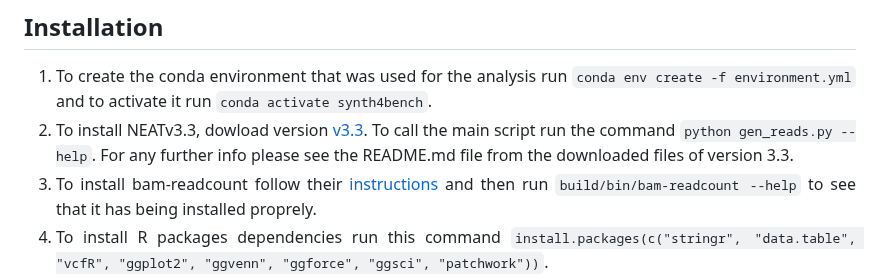
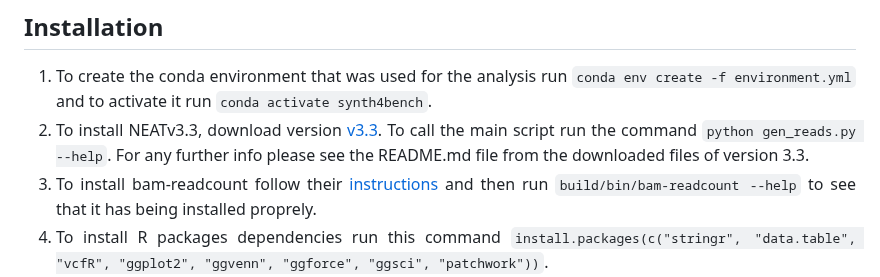
Before and after one commit to sfragkoul/synth4bench, a Markdown page: README.md, the part around the change. Rendered like a GitHub page.

```diff
--- a/README.md
+++ b/README.md
@@ -40,7 +40,7 @@ All data are open and available in [Zenodo](https://zenodo.org/records/10683211)
 
 ## Installation
 1.  To create the conda environment that was used for the analysis run `conda env create -f environment.yml` and to activate it run `conda activate synth4bench`.
-2. To install NEATv3.3, dowload version [v3.3](https://github.com/ncsa/NEAT/releases/tag/3.3). To call the main script run the command `python gen_reads.py --help`. For any further info please see the README.md file from the downloaded files of version 3.3.
+2. To install NEATv3.3, download version [v3.3](https://github.com/ncsa/NEAT/releases/tag/3.3). To call the main script run the command `python gen_reads.py --help`. For any further info please see the README.md file from the downloaded files of version 3.3.
 3. To install bam-readcount follow their [instructions](https://github.com/genome/bam-readcount/tree/master?tab=readme-ov-file#build) and then run `build/bin/bam-readcount --help` to see that it has being installed proprely.
 4. To install R packages dependencies run this command `install.packages(c("stringr", "data.table", "vcfR", "ggplot2", "ggvenn", "ggforce", "ggsci", "patchwork"))`.
 5. The extra script `vscan_pileup2cns2vcf.py` for VarScan can be found [here](https://github.com/sfragkoul/Varscan2VCF).
```
